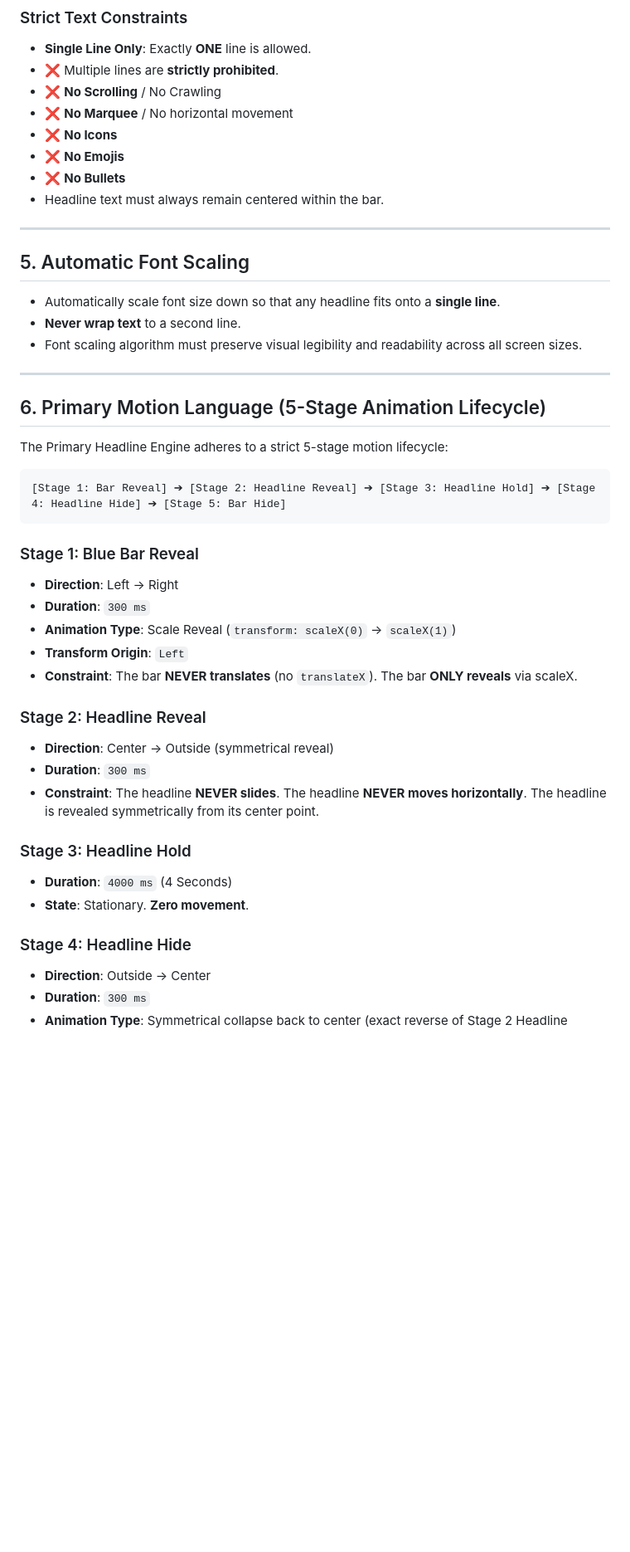
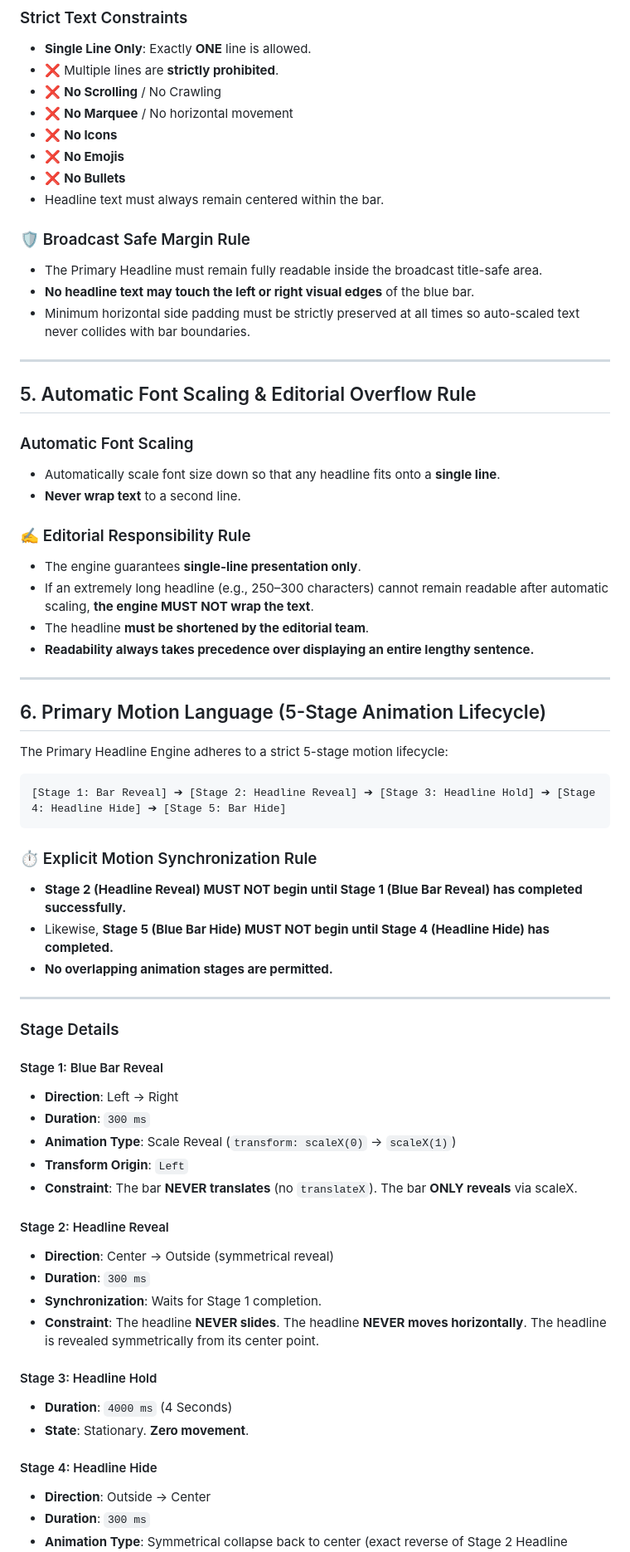
Before and after one commit to sventkrtl/av-media-telangana-broadcast-kit, a Markdown page: PRIMARY_HEADLINE_ENGINE_SPEC.md, the part around one of its changes. Shown at 83% size. GitHub-like rendering; blank space fills up the shorter version.

Commit message:
docs(P1-0): refine PRIMARY_HEADLINE_ENGINE_SPEC.md with editorial responsibility, motion sync & broadcast safe margin rules
- Add Editorial Responsibility Rule: Single-line guarantee; extreme long text (>250 chars) MUST NOT wrap; editor must shorten; readability > complete sentence
- Add Motion Synchronization Rule: Stage 2 MUST NOT start until Stage 1 completes; Stage 5 MUST NOT start until Stage 4 completes; no overlapping stages
- Add Broadcast Safe Margin Rule: Headline must remain in title-safe area; text MUST NOT touch left/right visual edges of blue bar; preserve minimum horizontal side padding

````diff
--- a/PRIMARY_HEADLINE_ENGINE_SPEC.md
+++ b/PRIMARY_HEADLINE_ENGINE_SPEC.md
@@ -86,13 +86,24 @@ All positioning coordinates are **ABSOLUTE** within the 1080p Broadcast Canvas.
 - ❌ **No Bullets**
 - Headline text must always remain centered within the bar.
 
+### 🛡️ Broadcast Safe Margin Rule
+- The Primary Headline must remain fully readable inside the broadcast title-safe area.
+- **No headline text may touch the left or right visual edges** of the blue bar.
+- Minimum horizontal side padding must be strictly preserved at all times so auto-scaled text never collides with bar boundaries.
+
 ---
 
-## 5. Automatic Font Scaling
+## 5. Automatic Font Scaling & Editorial Overflow Rule
 
+### Automatic Font Scaling
 - Automatically scale font size down so that any headline fits onto a **single line**.
 - **Never wrap text** to a second line.
-- Font scaling algorithm must preserve visual legibility and readability across all screen sizes.
+
+### ✍️ Editorial Responsibility Rule
+- The engine guarantees **single-line presentation only**.
+- If an extremely long headline (e.g., 250–300 characters) cannot remain readable after automatic scaling, **the engine MUST NOT wrap the text**.
+- The headline **must be shortened by the editorial team**.
+- **Readability always takes precedence over displaying an entire lengthy sentence.**
 
 ---
 
@@ -104,23 +115,33 @@ The Primary Headline Engine adheres to a strict 5-stage motion lifecycle:
 [Stage 1: Bar Reveal] ➔ [Stage 2: Headline Reveal] ➔ [Stage 3: Headline Hold] ➔ [Stage 4: Headline Hide] ➔ [Stage 5: Bar Hide]
 ```
 
-### Stage 1: Blue Bar Reveal
+### ⏱️ Explicit Motion Synchronization Rule
+- **Stage 2 (Headline Reveal) MUST NOT begin until Stage 1 (Blue Bar Reveal) has completed successfully.**
+- Likewise, **Stage 5 (Blue Bar Hide) MUST NOT begin until Stage 4 (Headline Hide) has completed.**
+- **No overlapping animation stages are permitted.**
+
+---
+
+### Stage Details
+
+#### Stage 1: Blue Bar Reveal
 - **Direction**: Left → Right
 - **Duration**: `300 ms`
 - **Animation Type**: Scale Reveal (`transform: scaleX(0)` → `scaleX(1)`)
 - **Transform Origin**: `Left`
 - **Constraint**: The bar **NEVER translates** (no `translateX`). The bar **ONLY reveals** via scaleX.
 
-### Stage 2: Headline Reveal
+#### Stage 2: Headline Reveal
 - **Direction**: Center → Outside (symmetrical reveal)
 - **Duration**: `300 ms`
+- **Synchronization**: Waits for Stage 1 completion.
 - **Constraint**: The headline **NEVER slides**. The headline **NEVER moves horizontally**. The headline is revealed symmetrically from its center point.
 
-### Stage 3: Headline Hold
+#### Stage 3: Headline Hold
 - **Duration**: `4000 ms` (4 Seconds)
 - **State**: Stationary. **Zero movement**.
 
-### Stage 4: Headline Hide
+#### Stage 4: Headline Hide
 - **Direction**: Outside → Center
 - **Duration**: `300 ms`
 - **Animation Type**: Symmetrical collapse back to center (exact reverse of Stage 2 Headline Reveal).
````
Also changed, not shown: other parts of PRIMARY_HEADLINE_ENGINE_SPEC.md (+2 -1 lines).
